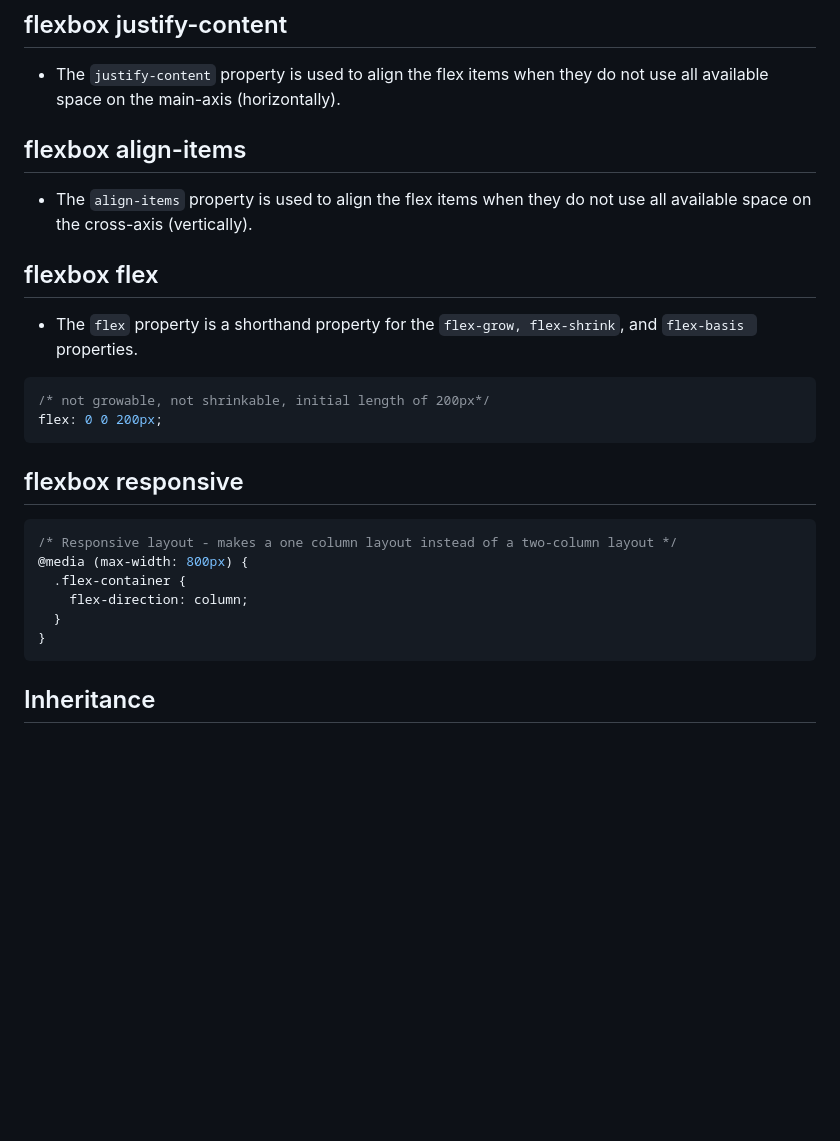
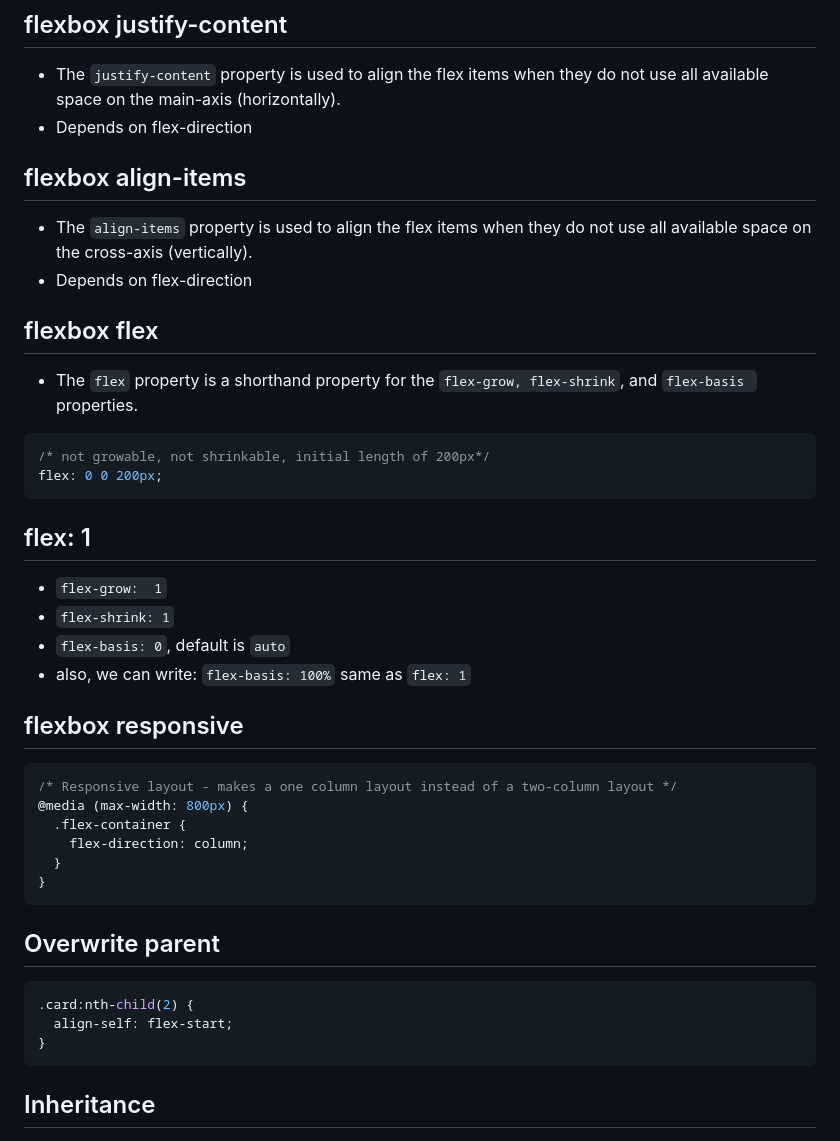
Before and after one commit to MArhamAA1422/b6-learning, a Markdown page: css/basics.md, the part around one of its changes. GitHub-like rendering; blank space fills up the shorter version.

````diff
--- a/css/basics.md
+++ b/css/basics.md
@@ -7,9 +7,11 @@ flex-flow: row wrap;
 
 ## flexbox justify-content
 - The `justify-content` property is used to align the flex items when they do not use all available space on the main-axis (horizontally).
+- Depends on flex-direction
 
 ## flexbox align-items
 - The `align-items` property is used to align the flex items when they do not use all available space on the cross-axis (vertically).
+- Depends on flex-direction
 
 ## flexbox flex
 - The `flex` property is a shorthand property for the `flex-grow, flex-shrink`, and `flex-basis `properties.
@@ -18,6 +20,12 @@ flex-flow: row wrap;
 flex: 0 0 200px;
 ```
 
+## flex: 1
+- `flex-grow:  1`
+- `flex-shrink: 1`
+- `flex-basis: 0`, default is `auto`
+- also, we can write: `flex-basis: 100%` same as `flex: 1`
+
 ## flexbox responsive
 ```css
 /* Responsive layout - makes a one column layout instead of a two-column layout */
@@ -25,6 +33,13 @@ flex: 0 0 200px;
   .flex-container {
     flex-direction: column;
   }
+}
+```
+
+## Overwrite parent
+```css
+.card:nth-child(2) {
+  align-self: flex-start;
 }
 ```
 
````
Also changed, not shown: other parts of css/basics.md (+12 -13 lines), react/react.dev.md (added).
